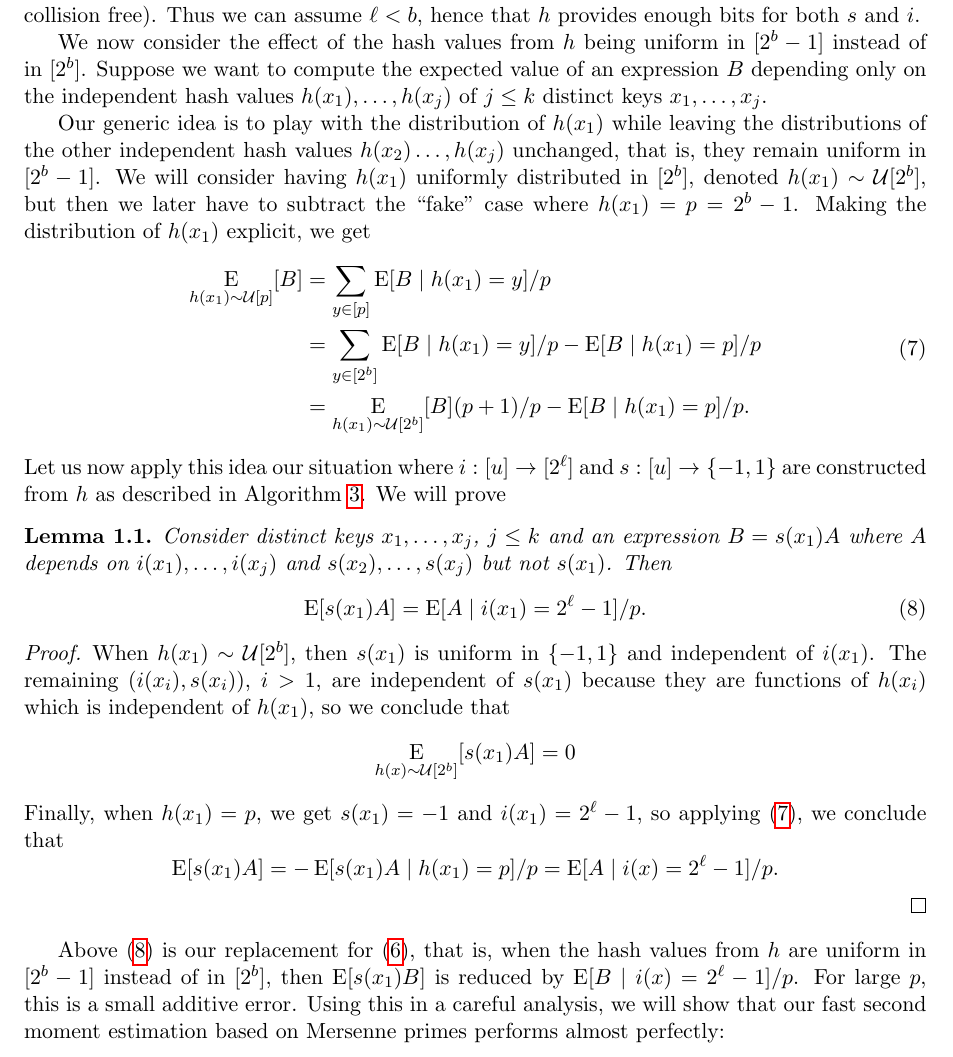
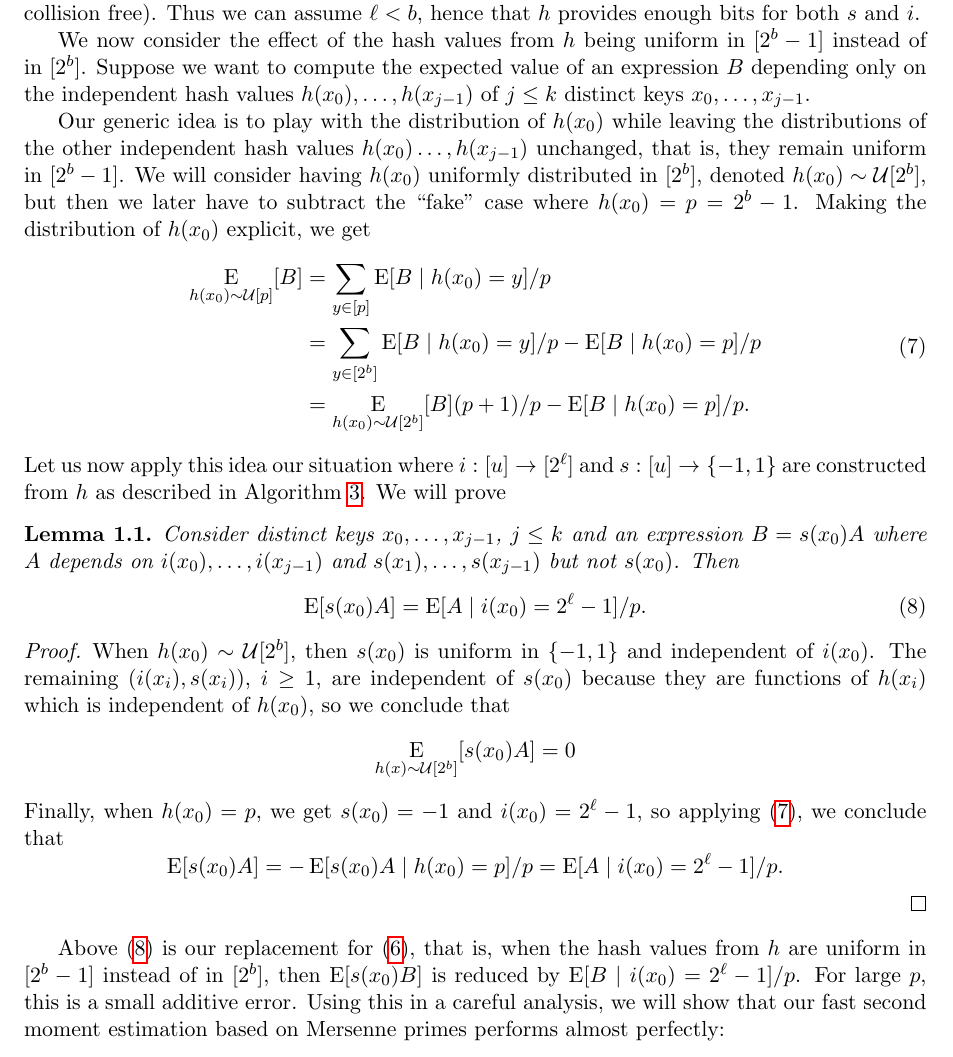
Before and after one commit to thomasahle/mersenne, a LaTeX paper (mersenne.tex, which reads sections/introduction.tex): part of page 8 of 24, cut so that both start at the same text. Compiled offline with pdfLaTeX.

Commit message:
0-indexing

```diff
--- a/sections/introduction.tex
+++ b/sections/introduction.tex
@@ -501,46 +501,46 @@ $\ell<b$, hence that $h$ provides enough bits for both $s$ and $i$.
 We now consider the effect of the hash values from $h$ being uniform
 in $[2^b-1]$ instead of in $[2^b]$. Suppose we want to compute the
 expected value of an expression $B$ depending only on the independent
-hash values $h(x_1),\ldots,h(x_j)$ of $j\leq k$ distinct keys
-$x_1,\ldots,x_j$.
+hash values $h(x_0),\ldots,h(x_{j - 1})$ of $j\leq k$ distinct keys
+$x_0,\ldots,x_{j - 1}$.
 
-Our generic idea is to play with the distribution of $h(x_1)$ while
+Our generic idea is to play with the distribution of $h(x_0)$ while
 leaving the distributions of the other independent hash values
-$h(x_2)\ldots,h(x_j)$ unchanged, that is, they remain uniform in
-$[2^b-1]$. We will consider having $h(x_1)$ uniformly distributed in
-$[2^b]$, denoted $h(x_1) \sim \unif[2^b]$, but then we later have to
-subtract the ``fake'' case where $h(x_1)=p=2^b-1$.  Making the
-distribution of $h(x_1)$ explicit, we get
+$h(x_0)\ldots,h(x_{j - 1})$ unchanged, that is, they remain uniform in
+$[2^b-1]$. We will consider having $h(x_0)$ uniformly distributed in
+$[2^b]$, denoted $h(x_0) \sim \unif[2^b]$, but then we later have to
+subtract the ``fake'' case where $h(x_0)=p=2^b-1$.  Making the
+distribution of $h(x_0)$ explicit, we get
 \begin{equation}\begin{split}
-  \E_{h(x_1) \sim \unif[p]}[B]&=\sum_{y\in[p]}\E[B \mid h(x_1)=y]/p
-                            \\&=\sum_{y\in[2^b]}\E[B \mid h(x_1)=y]/p - \E[B \mid h(x_1)=p]/p
-                            \\ &=\E_{h(x_1) \sim \unif[2^b]}[B](p+1)/p - \E[B \mid h(x_1)=p]/p.\label{eq:play-with-dist}
+  \E_{h(x_0) \sim \unif[p]}[B]&=\sum_{y\in[p]}\E[B \mid h(x_0)=y]/p
+                            \\&=\sum_{y\in[2^b]}\E[B \mid h(x_0)=y]/p - \E[B \mid h(x_0)=p]/p
+                            \\ &=\E_{h(x_0) \sim \unif[2^b]}[B](p+1)/p - \E[B \mid h(x_0)=p]/p.\label{eq:play-with-dist}
 \end{split}\end{equation}
 Let us now apply this idea our situation where $i:[u]\to[2^\ell]$ and
 $s:[u]\to\{-1,1\}$ are constructed from $h$ as described in Algorithm
 \ref{alg:h-and-s}. We will prove
-\begin{lemma}\label{lem:remove-si}  Consider distinct keys $x_1,\ldots,x_j$, $j\leq k$ and an expression $B=s(x_1)A$ where $A$
-   depends on $i(x_1),\ldots,i(x_j)$ and $s(x_2),\ldots,s(x_j)$ but not
-   $s(x_1)$. Then
+\begin{lemma}\label{lem:remove-si}  Consider distinct keys $x_0,\ldots,x_{j - 1}$, $j\leq k$ and an expression $B=s(x_0)A$ where $A$
+   depends on $i(x_0),\ldots,i(x_{j - 1})$ and $s(x_1),\ldots,s(x_{j - 1})$ but not
+   $s(x_0)$. Then
    \begin{equation}\label{eq:remove-si}
-      \E[s(x_1)A]=\E[A\mid i(x_1)=2^\ell-1]/p.
+      \E[s(x_0)A]=\E[A\mid i(x_0)=2^\ell-1]/p.
    \end{equation}
 \end{lemma}
 \begin{proof}
-When $h(x_1) \sim \unif[2^b]$, then $s(x_1)$ is uniform
-in $\{-1,1\}$ and independent of $i(x_1)$. The remaining
-$(i(x_i),s(x_i))$, $i>1$, are independent of $s(x_1)$ because they
-are functions of $h(x_i)$ which is independent of $h(x_1)$, so
+When $h(x_0) \sim \unif[2^b]$, then $s(x_0)$ is uniform
+in $\{-1,1\}$ and independent of $i(x_0)$. The remaining
+$(i(x_i),s(x_i))$, $i\ge 1$, are independent of $s(x_0)$ because they
+are functions of $h(x_i)$ which is independent of $h(x_0)$, so
 we conclude that
-\[\E_{h(x) \sim \unif[2^b]}[s(x_1)A]=0\]
-Finally, when $h(x_1)=p$, we get $s(x_1)=-1$ and $i(x_1)=2^\ell-1$,
+\[\E_{h(x) \sim \unif[2^b]}[s(x_0)A]=0\]
+Finally, when $h(x_0)=p$, we get $s(x_0)=-1$ and $i(x_0)=2^\ell-1$,
 so applying \eqref{eq:play-with-dist}, we conclude
 that
-\[\E[s(x_1)A] = -\E[s(x_1) A \mid h(x_1) = p]/p = \E[A \mid i(x)=2^\ell-1]/p.\]
+\[\E[s(x_0)A] = -\E[s(x_0) A \mid h(x_0) = p]/p = \E[A \mid i(x_0)=2^\ell-1]/p.\]
 \end{proof}
 Above \eqref{eq:remove-si} is our replacement for \eqref{eq:E-0}, that is,
 when the hash values from $h$ are uniform in $[2^b-1]$ instead of
-in $[2^b]$, then $\E[s(x_1)B]$ is reduced by $\E[B \mid i(x)=2^\ell-1]/p$.
+in $[2^b]$, then $\E[s(x_0)B]$ is reduced by $\E[B \mid i(x_0)=2^\ell-1]/p$.
 For large $p$, this is a small additive error. Using this in a careful
 analysis, we will show that our fast second moment estimation
 based on Mersenne primes performs almost perfectly:
```
Also changed, not shown: sections/arbitrary-buckets.tex (+12 -12 lines), sections/second-moment.tex (+4 -6 lines), sections/introduction.tex (18 more changed lines).
